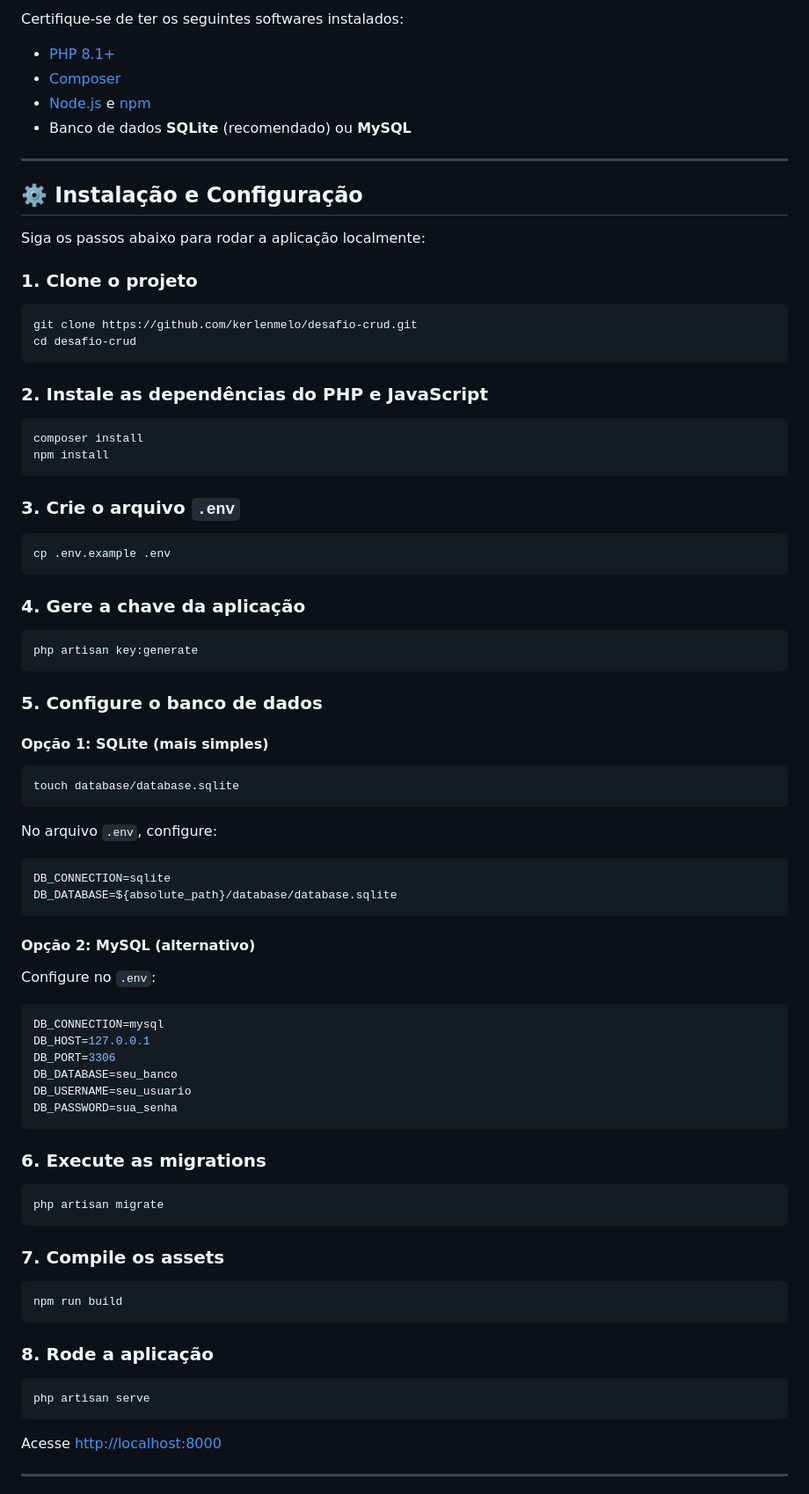
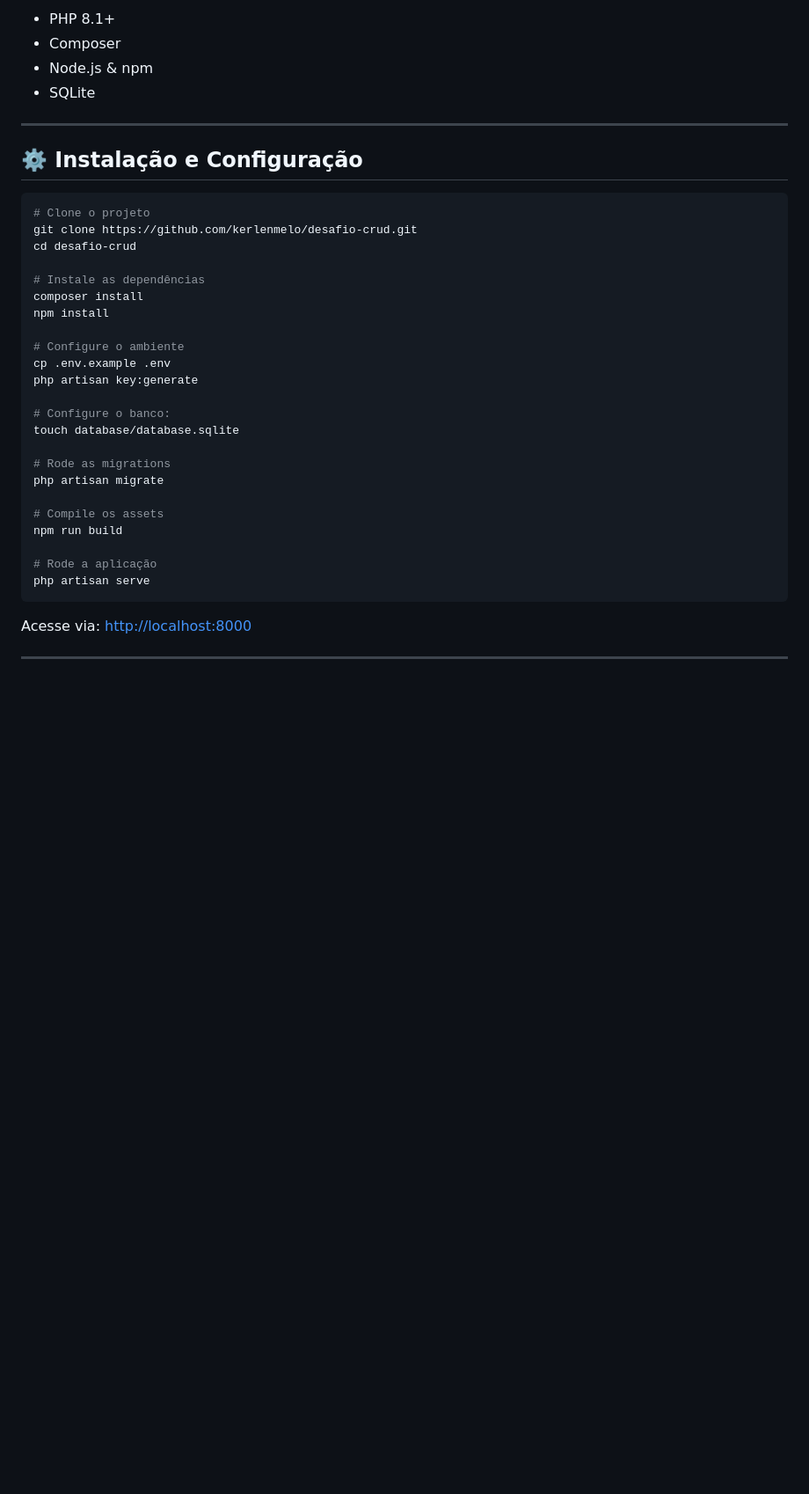
Before and after one commit to kerlenmelo/desafio-crud, a Markdown page: README.md, the part around one of its changes. Shown at 88% size. GitHub-like rendering; blank space fills up the shorter version.

````diff
--- a/README.md
+++ b/README.md
@@ -34,90 +72,40 @@ Este projeto é um desafio técnico da empresa Connecta Tecnologia. E se trata d
 
-Certifique-se de ter os seguintes softwares instalados:
-
-- [PHP 8.1+](https://www.php.net/downloads.php)
-- [Composer](https://getcomposer.org/)
-- [Node.js](https://nodejs.org/) e [npm](https://www.npmjs.com/)
-- Banco de dados **SQLite** (recomendado) ou **MySQL**
+-   PHP 8.1+
+-   Composer
+-   Node.js & npm
+-   SQLite
 
 ---
 
 ## ⚙️ Instalação e Configuração
 
-Siga os passos abaixo para rodar a aplicação localmente:
-
-### 1. Clone o projeto
-
 ```bash
+# Clone o projeto
 git clone https://github.com/kerlenmelo/desafio-crud.git
 cd desafio-crud
-```
 
-### 2. Instale as dependências do PHP e JavaScript
-
-```bash
+# Instale as dependências
 composer install
 npm install
-```
 
-### 3. Crie o arquivo `.env`
+# Configure o ambiente
+cp .env.example .env
+php artisan key:generate
 
-```bash
-cp .env.example .env
-```
+# Configure o banco:
+touch database/database.sqlite
 
-### 4. Gere a chave da aplicação
+# Rode as migrations
+php artisan migrate
 
-```bash
-php artisan key:generate
-```
+# Compile os assets
+npm run build
 
-### 5. Configure o banco de dados
-
-#### Opção 1: SQLite (mais simples)
-
-```bash
-touch database/database.sqlite
-```
-
-No arquivo `.env`, configure:
-
-```env
-DB_CONNECTION=sqlite
-DB_DATABASE=${absolute_path}/database/database.sqlite
-```
-
-#### Opção 2: MySQL (alternativo)
-
-Configure no `.env`:
-
-```env
-DB_CONNECTION=mysql
-DB_HOST=127.0.0.1
-DB_PORT=3306
-DB_DATABASE=seu_banco
-DB_USERNAME=seu_usuario
-DB_PASSWORD=sua_senha
-```
-
-### 6. Execute as migrations
-
-```bash
-php artisan migrate
-```
-
-### 7. Compile os assets
-
-```bash
-npm run build
-```
-
-### 8. Rode a aplicação
-
-```bash
+# Rode a aplicação
 php artisan serve
 ```
 
-Acesse [http://localhost:8000](http://localhost:8000)
+Acesse via: [http://localhost:8000](http://localhost:8000)
 
 ---
 
````
Also changed, not shown: other parts of README.md (+65 -54 lines).
